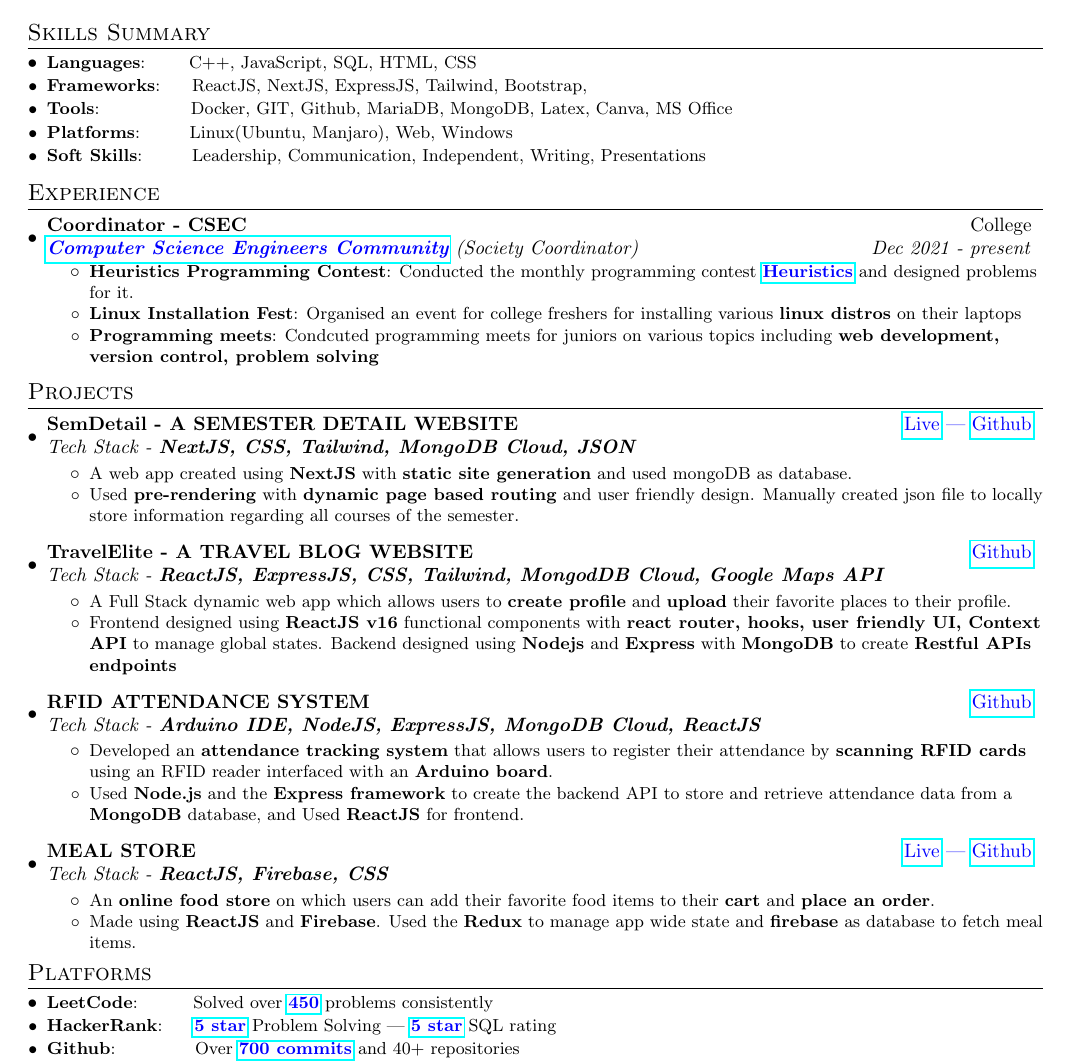
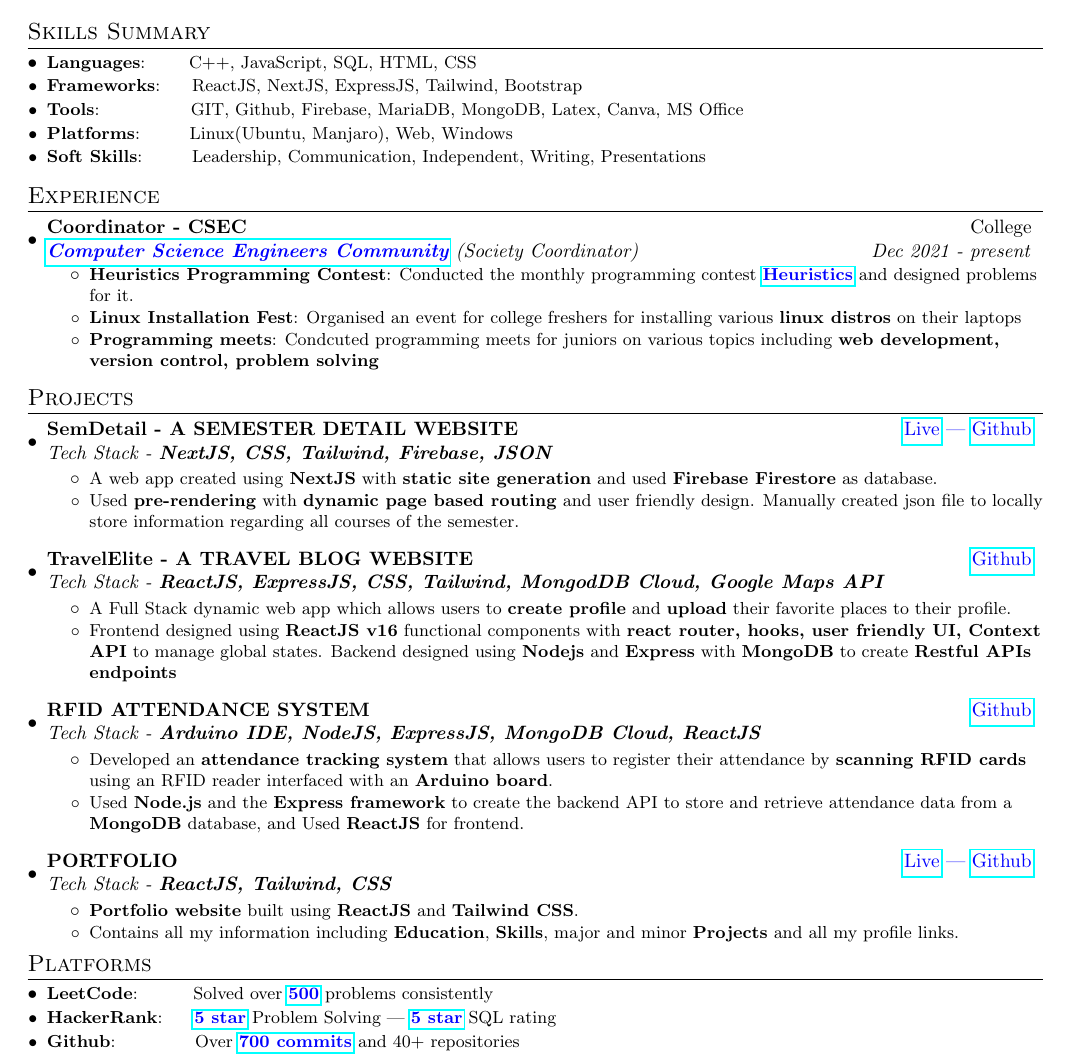
Before and after one commit to p-chhabra/Resume, a LaTeX CV (Resume.tex): part of the page, cut so that both start at the same text. Compiled offline with pdfLaTeX.

Commit message:
updated resume

```diff
--- a/Resume.tex
+++ b/Resume.tex
@@ -114,8 +114,8 @@
 \section{Skills Summary}
 	\resumeSubHeadingListStart
 	\resumeSubItem{Languages}{~~~~~~C++, JavaScript, SQL, HTML, CSS}
-	\resumeSubItem{Frameworks}{~~~~ReactJS, NextJS, ExpressJS, Tailwind, Bootstrap, }
-	\resumeSubItem{Tools}{~~~~~~~~~~~~~~Docker, GIT, Github, MariaDB, MongoDB, Latex, Canva, MS Office}
+	\resumeSubItem{Frameworks}{~~~~ReactJS, NextJS, ExpressJS, Tailwind, Bootstrap}
+	\resumeSubItem{Tools}{~~~~~~~~~~~~~~GIT, Github, Firebase, MariaDB, MongoDB, Latex, Canva, MS Office}
 	\resumeSubItem{Platforms}{~~~~~~~Linux(Ubuntu, Manjaro), Web, Windows}
 	\resumeSubItem{Soft Skills}{~~~~~~~Leadership, Communication, Independent, Writing, Presentations}
   \vspace{7pt}
@@ -145,10 +145,10 @@
 %-----------PROJECT - 1-----------------
 \resumeSubheading
 {SemDetail - A SEMESTER DETAIL WEBSITE} {\color{blue}\href{https://sem-detail-app.vercel.app/}{Live} | \href{https://github.com/p-chhabra/Semester-Detail-Website/tree/dev}{Github}}
-{Tech Stack - \textbf{NextJS, CSS, Tailwind, MongoDB Cloud, JSON}} {}
+{Tech Stack - \textbf{NextJS, CSS, Tailwind, Firebase, JSON}} {}
 \vspace{-3pt}
 \resumeItemListStart
-        \resumeItemWithoutTitle{}{A web app created using \textbf{NextJS} with \textbf{static site generation} and used mongoDB as database.}
+        \resumeItemWithoutTitle{}{A web app created using \textbf{NextJS} with \textbf{static site generation} and used \textbf{Firebase Firestore} as database.}
         \resumeItemWithoutTitle{}{Used \textbf{pre-rendering} with
         \textbf{dynamic page based routing} and user friendly design. Manually created json file to locally store information regarding all
         courses of the semester.}
@@ -182,13 +182,13 @@
 
 %-----------PROJECT - 4-----------------
 \resumeSubheading
-{MEAL STORE} {\color{blue}\href{https://mealstore.netlify.app/}{Live} | \href{https://github.com/p-chhabra/Food-Order-App}{Github}}
-{Tech Stack - \textbf{ReactJS, Firebase, CSS}} {}
+{PORTFOLIO} {\color{blue}\href{https://prathmesh-chhabra-portfolio.netlify.com}{Live} | \href{https://github.com/p-chhabra/My-Portfolio}{Github}}
+{Tech Stack - \textbf{ReactJS, Tailwind, CSS}} {}
 \vspace{-3pt}
 \resumeItemListStart
-        \resumeItemWithoutTitle{}{An \textbf{online food store} on which users can add their favorite food items to their \textbf{cart} and \textbf{place an order}.}
-        \resumeItemWithoutTitle{}{Made using
-        \textbf{ReactJS} and \textbf{Firebase}. Used the \textbf{Redux} to manage app wide state and \textbf{firebase} as database to fetch meal items.}
+        \resumeItemWithoutTitle{}{\textbf{Portfolio website} built using \textbf{ReactJS} and \textbf{Tailwind CSS}.}
+        \resumeItemWithoutTitle{}{
+        Contains all my information including \textbf{Education}, \textbf{Skills}, major and minor \textbf{Projects} and all my profile links.}
 
 \resumeItemListEnd
 \vspace{0pt}
@@ -198,10 +198,10 @@
 %-----------PLATFORMS-----------------
 \section{Platforms}
 \resumeSubHeadingListStart
-\resumeSubItem{LeetCode}{~~~~~~~~Solved over {\color{blue}\href{https://leetcode.com/van_astrea/}{\textbf{450}}} problems consistently }
+\resumeSubItem{LeetCode}{~~~~~~~~Solved over {\color{blue}\href{https://leetcode.com/van_astrea/}{\textbf{500}}} problems consistently }
 	\resumeSubItem{HackerRank}{~~~~{\color{blue}\href{https://www.hackerrank.com/p_chhabra2002?hr_r=1}{\textbf{5 star}}} Problem Solving | {\color{blue}\href{https://www.hackerrank.com/p_chhabra2002?hr_r=1}{\textbf{5 star}}} SQL rating}
 	\resumeSubItem{Github}{~~~~~~~~~~~~Over {\color{blue}\href{https://www.github.com/p-chhabra}{\textbf{700 commits}}} and 40+ repositories}
-  \resumeSubItem{Udemy}{~~~~~~~~~~~~{The MERN Full Stack Guide \color{blue}\href{https://www.udemy.com/certificate/UC-99a0971b-88a3-4e0f-add9-9716ff951fad/}{\textbf{ | Certificate}}} , {Data Structure \& Algorithm using C++\color{blue}\href{https://www.udemy.com/certificate/UC-1be57826-91db-47b9-a76e-145e9b139ab4/}{\textbf{ | Certificate}}}}
+  \resumeSubItem{Udemy}{~~~~~~~~~~~{The MERN Full Stack Guide \color{blue}\href{https://www.udemy.com/certificate/UC-99a0971b-88a3-4e0f-add9-9716ff951fad/}{\textbf{ | Certificate}}} , {Data Structure \& Algorithm using C++\color{blue}\href{https://www.udemy.com/certificate/UC-1be57826-91db-47b9-a76e-145e9b139ab4/}{\textbf{ | Certificate}}}}
 \resumeSubHeadingListEnd
 
 \vspace{0pt}
```
Also changed, not shown: Resume.pdf, 3 other files.
